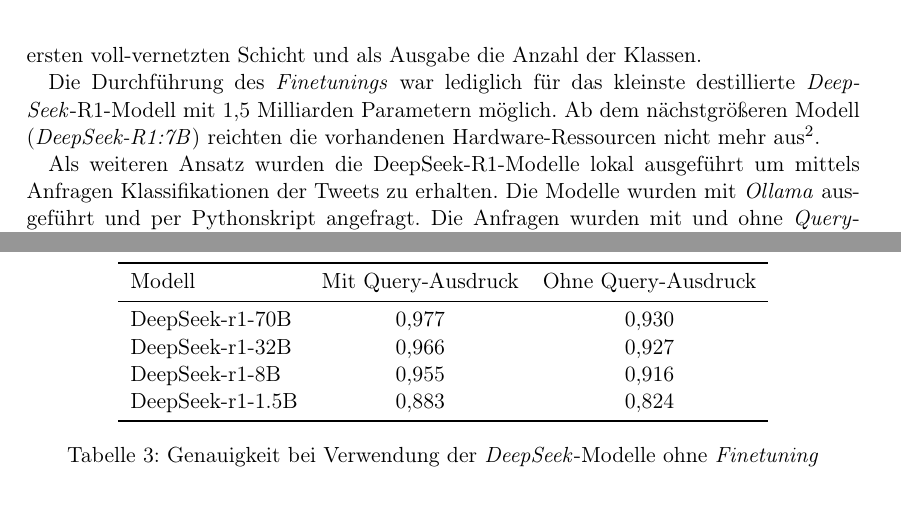
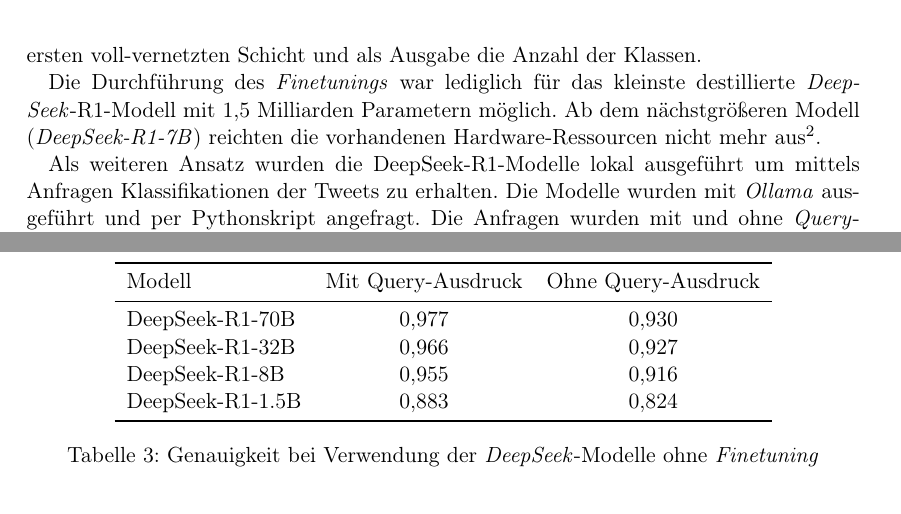
Before and after one commit to felLind/propra_webscience_ws24, a LaTeX document (Abschlussbericht/abschlussbericht-stimmungsanalyse-mit-twitter.tex, which reads Abschlussbericht/6-experimente.tex): two parts of pages 9 and 11 of 20, joined at a grey line, cut so that both start at the same text. Compiled offline with pdfLaTeX.

Commit message:
Deepseek Modellnamen vereinheitlichen

```diff
--- a/Abschlussbericht/6-experimente.tex
+++ b/Abschlussbericht/6-experimente.tex
@@ -173,10 +173,10 @@
         \toprule
         Modell           & Mit Query-Ausdruck & Ohne Query-Ausdruck \\
         \midrule
-        DeepSeek-r1-70B  & 0,977                           &  0,930                         \\
-        DeepSeek-r1-32B  & 0,966                           &  0,927                         \\
-        DeepSeek-r1-8B   & 0,955                           &  0,916                         \\
-        DeepSeek-r1-1.5B & 0,883                           &  0,824                         \\
+        DeepSeek-R1-70B  & 0,977                           &  0,930                         \\
+        DeepSeek-R1-32B  & 0,966                           &  0,927                         \\
+        DeepSeek-R1-8B   & 0,955                           &  0,916                         \\
+        DeepSeek-R1-1.5B & 0,883                           &  0,824                         \\
         \bottomrule
     \end{tabular}
     \caption{Genauigkeit bei Verwendung der \textit{DeepSeek}-Modelle ohne \textit{Finetuning}}
```
Also changed, not shown: Abschlussbericht/6-experimente.tex (2 more changed lines).
